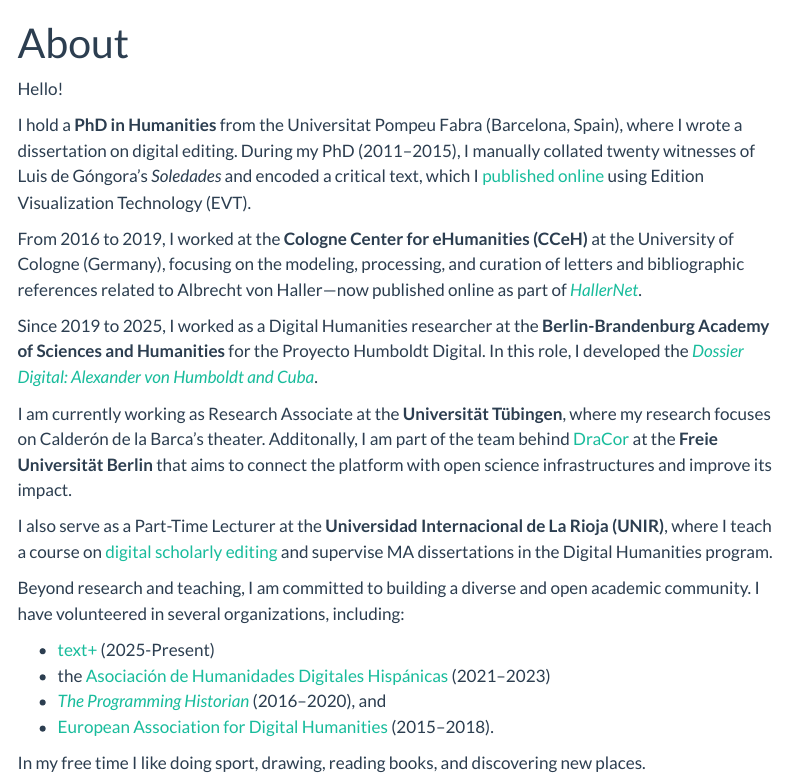
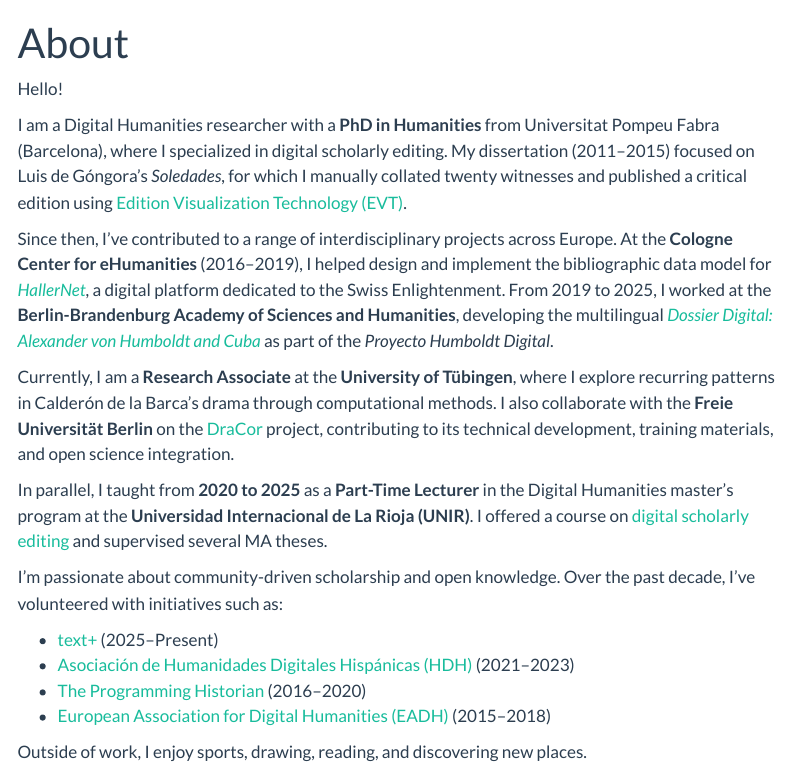
Before and after one commit to arojascastro/arojascastro.github.io, a Quarto document (about.qmd): the page in a window 1100 px wide, from its top. Rendered offline with R 4.5, knitr and Pandoc in place of Quarto, with nearby package versions; menus at the side of the page are left out.

Commit message:
Reestructure content

```diff
--- a/about.qmd
+++ b/about.qmd
@@ -5,21 +5,19 @@
 
 Hello!
 
-I hold a **PhD in Humanities** from the Universitat Pompeu Fabra (Barcelona, Spain), where I wrote a dissertation on digital editing. During my PhD (2011–2015), I manually collated twenty witnesses of Luis de Góngora's *Soledades* and encoded a critical text, which I [published online](http://soledades.uni-koeln.de/#/critical?d=doc_1&e=critical) using Edition Visualization Technology (EVT).
+I am a Digital Humanities researcher with a **PhD in Humanities** from Universitat Pompeu Fabra (Barcelona), where I specialized in digital scholarly editing. My dissertation (2011–2015) focused on Luis de Góngora’s *Soledades*, for which I manually collated twenty witnesses and published a critical edition using [Edition Visualization Technology (EVT)](http://soledades.uni-koeln.de/#/critical?d=doc_1&e=critical).
 
-From 2016 to 2019, I worked at the **Cologne Center for eHumanities (CCeH)** at the University of Cologne (Germany), focusing on the modeling, processing, and curation of letters and bibliographic references related to Albrecht von Haller—now published online as part of [*HallerNet*](https://hallernet.org/).
+Since then, I’ve contributed to a range of interdisciplinary projects across Europe. At the **Cologne Center for eHumanities** (2016–2019), I helped design and implement the bibliographic data model for [*HallerNet*](https://hallernet.org/), a digital platform dedicated to the Swiss Enlightenment. From 2019 to 2025, I worked at the **Berlin-Brandenburg Academy of Sciences and Humanities**, developing the multilingual [*Dossier Digital: Alexander von Humboldt and Cuba*](https://dossierdigital.ohc.cu/exist/apps/ProHD/start.html) as part of the *Proyecto Humboldt Digital*.
 
-Since 2019 to 2025, I worked as a Digital Humanities researcher at the **Berlin-Brandenburg Academy of Sciences and Humanities** for the Proyecto Humboldt Digital. In this role, I developed the [*Dossier Digital: Alexander von Humboldt and Cuba*](https://dossierdigital.ohc.cu/exist/apps/ProHD/start.html).
+Currently, I am a **Research Associate** at the **University of Tübingen**, where I explore recurring patterns in Calderón de la Barca’s drama through computational methods. I also collaborate with the **Freie Universität Berlin** on the [DraCor](https://dracor.org/) project, contributing to its technical development, training materials, and open science integration.
 
-I am currently working as Research Associate at the **Universität Tübingen**, where my research focuses on Calderón de la Barca's theater. Additonally, I am part of the team behind [DraCor](https://dracor.org/) at the **Freie Universität Berlin** that aims to connect the platform with open science infrastructures and improve its impact.
+In parallel, I taught from **2020 to 2025** as a **Part-Time Lecturer** in the Digital Humanities master’s program at the **Universidad Internacional de La Rioja (UNIR)**. I offered a course on [digital scholarly editing](https://static.unir.net/guias_espana/guias_nuevas/hudi03_edicion_digital_textos.htm) and supervised several MA theses.
 
-I also serve as a Part-Time Lecturer at the **Universidad Internacional de La Rioja (UNIR)**, where I teach a course on [digital scholarly editing](https://static.unir.net/guias_espana/guias_nuevas/hudi03_edicion_digital_textos.htm) and supervise MA dissertations in the Digital Humanities program.
+I’m passionate about community-driven scholarship and open knowledge. Over the past decade, I’ve volunteered with initiatives such as:
 
-Beyond research and teaching, I am committed to building a diverse and open academic community. I have volunteered in several organizations, including:
+- [text+](https://text-plus.org/) (2025–Present)
+- [Asociación de Humanidades Digitales Hispánicas (HDH)](https://humanidadesdigitaleshispanicas.es/inicio/) (2021–2023)
+- [The Programming Historian](https://programminghistorian.org/) (2016–2020)
+- [European Association for Digital Humanities (EADH)](https://eadh.org/) (2015–2018)
 
-* [text+](https://text-plus.org/) (2025-Present)
-* the [Asociación de Humanidades Digitales Hispánicas](https://humanidadesdigitaleshispanicas.es/inicio/) (2021–2023)
-* *[The Programming Historian](https://programminghistorian.org/)* (2016–2020), and
-* [European Association for Digital Humanities](https://eadh.org/) (2015–2018).
-
-In my free time I like doing sport, drawing, reading books, and discovering new places.
+Outside of work, I enjoy sports, drawing, reading, and discovering new places.
```
